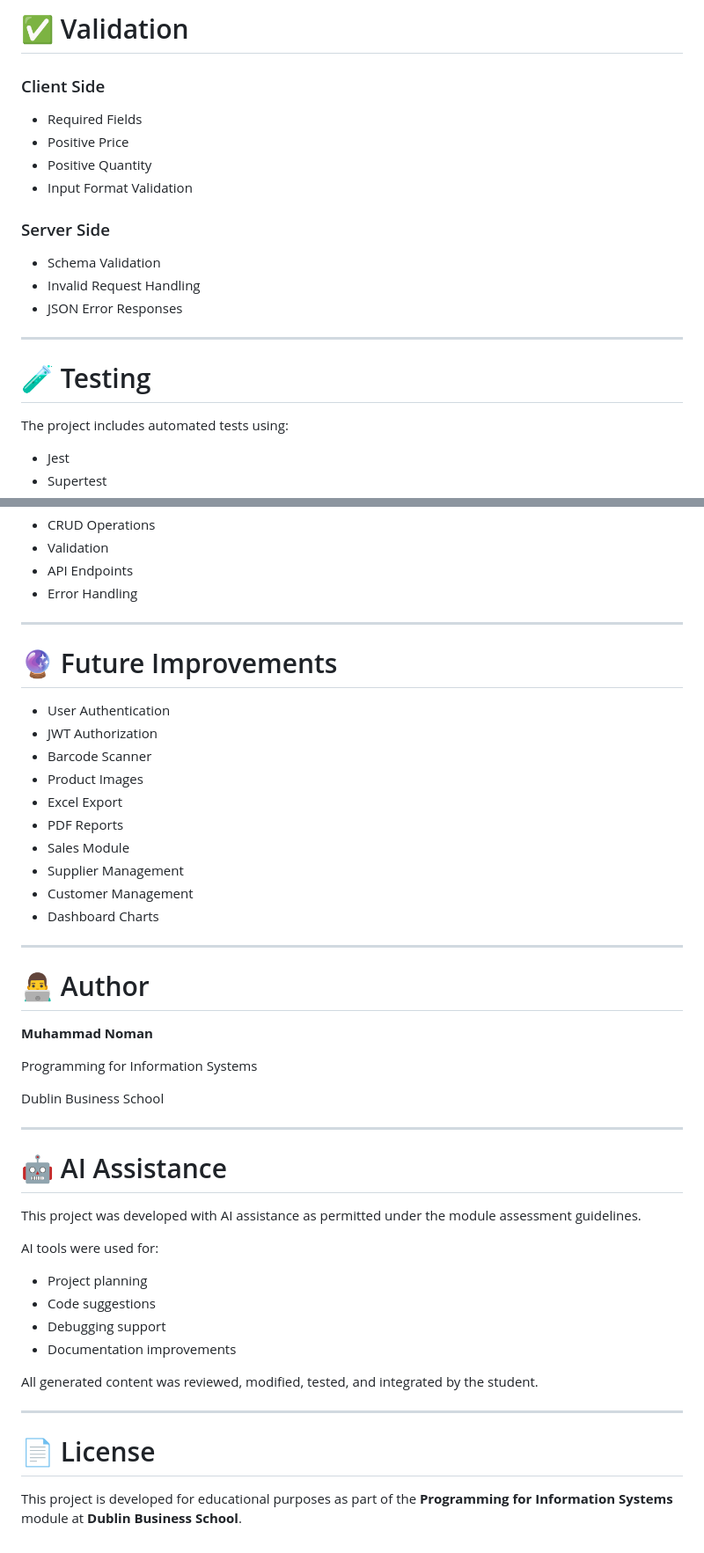
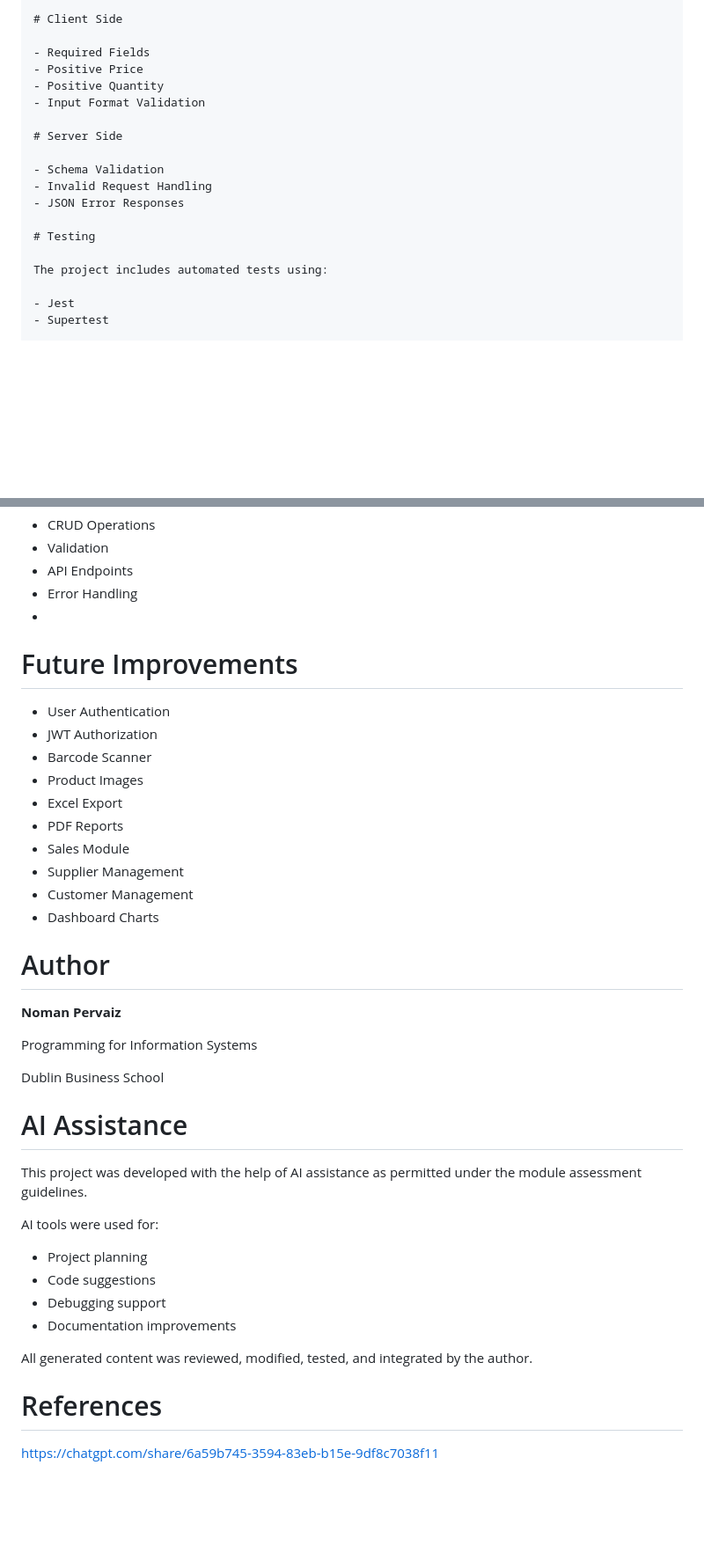
Before and after one commit to noman7891/20102820_Project, a Markdown page: README.md, 2 parts joined by grey strips. Shown at 88% size. Rendered like a GitHub page; blank space fills up the shorter version.

```diff
--- a/README.md
+++ b/README.md
@@ -222,22 +206,18 @@ The system supports:
 
-# ✅ Validation
-
-### Client Side
+# Client Side
 
 - Required Fields
 - Positive Price
 - Positive Quantity
 - Input Format Validation
 
-### Server Side
+# Server Side
 
 - Schema Validation
 - Invalid Request Handling
 - JSON Error Responses
 
----
-
-# 🧪 Testing
+# Testing
 
 The project includes automated tests using:
 
@@ -256,10 +236,8 @@ Tests include:
 - Validation
 - API Endpoints
 - Error Handling
-
----
-
-# 🔮 Future Improvements
+-
+# Future Improvements
 
 - User Authentication
 - JWT Authorization
@@ -272,21 +250,18 @@ Tests include:
 - Customer Management
 - Dashboard Charts
 
----
+#  Author
 
-# 👨‍💻 Author
-
-**Muhammad Noman**
+**Noman Pervaiz**
 
 Programming for Information Systems
 
 Dublin Business School
 
----
 
-# 🤖 AI Assistance
+# AI Assistance
 
-This project was developed with AI assistance as permitted under the module assessment guidelines.
+This project was developed with the help of AI assistance as permitted under the module assessment guidelines.
 
 AI tools were used for:
 
@@ -295,10 +270,7 @@ AI tools were used for:
 - Debugging support
 - Documentation improvements
 
-All generated content was reviewed, modified, tested, and integrated by the student.
+All generated content was reviewed, modified, tested, and integrated by the author.
 
----
-
-# 📄 License
-
-This project is developed for educational purposes as part of the **Programming for Information Systems** module at **Dublin Business School**.
+# References
+https://chatgpt.com/share/6a59b745-3594-83eb-b15e-9df8c7038f11
```
Also changed, not shown: other parts of README.md (+25 -41 lines).
